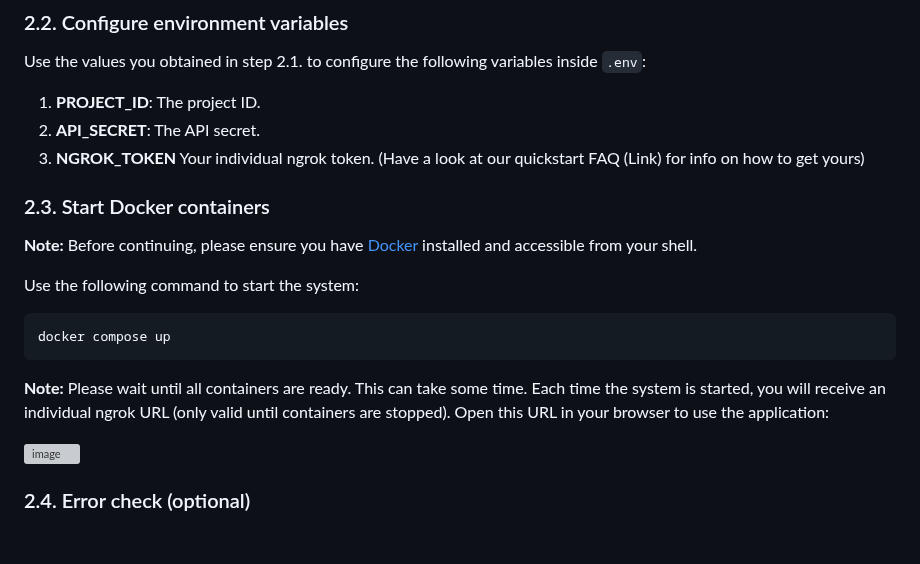
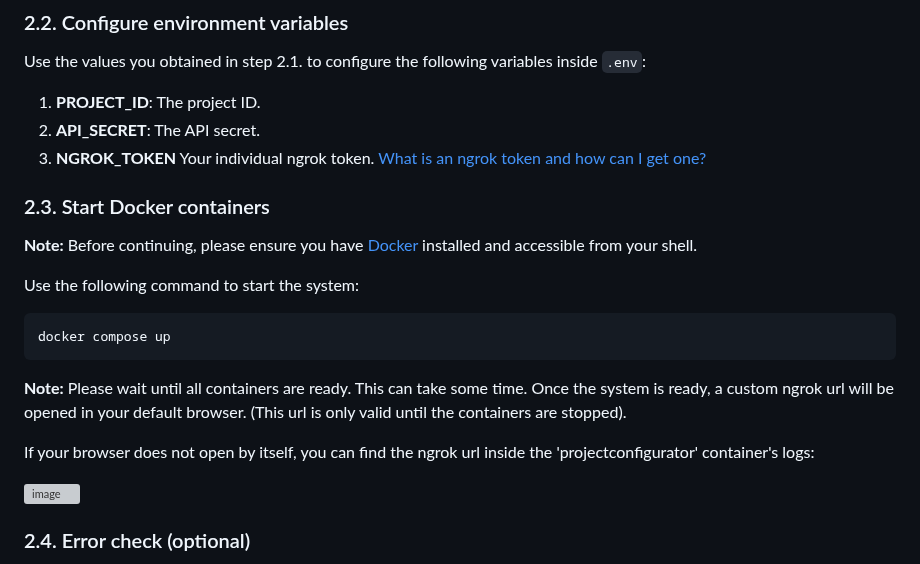
Before and after one commit to corbado/example-passkeys-php-symfony, a Markdown page: README.md, the part around the change. Rendered like a GitHub page; blank space fills up the shorter version; grey boxes are pictures that could not be loaded.

````diff
--- a/README.md
+++ b/README.md
@@ -36,7 +36,7 @@ Please follow steps 1-3 on our [Getting started](https://docs.corbado.com/overvi
 Use the values you obtained in step 2.1. to configure the following variables inside `.env`:
 1. **PROJECT_ID**: The project ID.
 2. **API_SECRET**: The API secret.
-3. **NGROK_TOKEN** Your individual ngrok token. (Have a look at our quickstart FAQ (Link) for info on how to get yours)
+3. **NGROK_TOKEN** Your individual ngrok token. [What is an ngrok token and how can I get one?](https://docs.corbado.com)
 
 ### 2.3. Start Docker containers
 
@@ -46,8 +46,9 @@ Use the following command to start the system:
 ```
 docker compose up
 ```
-**Note:** Please wait until all containers are ready. This can take some time.
-Each time the system is started, you will receive an individual ngrok URL (only valid until containers are stopped). Open this URL in your browser to use the application:
+**Note:** Please wait until all containers are ready. This can take some time. Once the system is ready, a custom ngrok url will be opened in your default browser. (This url is only valid until the containers are stopped).
+
+If your browser does not open by itself, you can find the ngrok url inside the 'projectconfigurator' container's logs:
 
 ![image](https://user-images.githubusercontent.com/23581140/210551918-d6f537ea-0271-4036-b6e8-f521994ff2fa.png)
 
````
